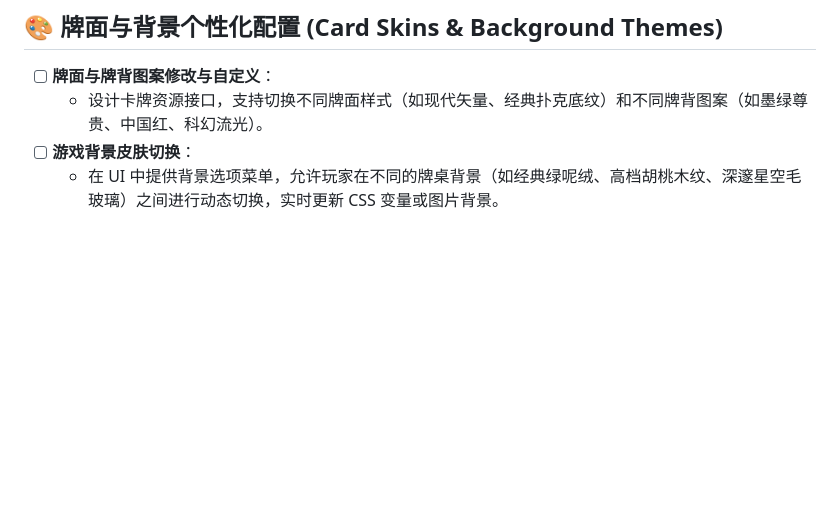
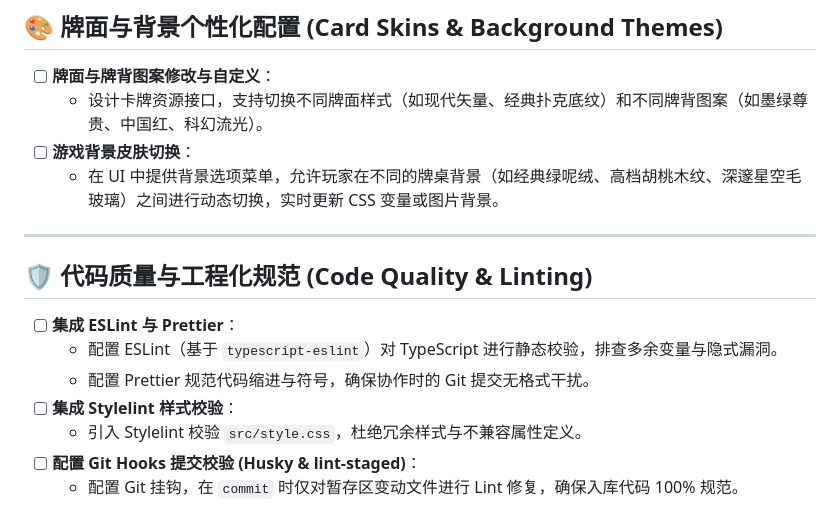
Before and after one commit to knight008848/guandan-master, a Markdown page: docs/task.md, the part around the change. GitHub-like rendering; blank space fills up the shorter version.

Commit message:
docs: add code quality and linting configuration to task list

```diff
--- a/docs/task.md
+++ b/docs/task.md
@@ -49,3 +49,14 @@
   - 设计卡牌资源接口，支持切换不同牌面样式（如现代矢量、经典扑克底纹）和不同牌背图案（如墨绿尊贵、中国红、科幻流光）。
 - [ ] **游戏背景皮肤切换**：
   - 在 UI 中提供背景选项菜单，允许玩家在不同的牌桌背景（如经典绿呢绒、高档胡桃木纹、深邃星空毛玻璃）之间进行动态切换，实时更新 CSS 变量或图片背景。
+
+---
+
+## 🛡 代码质量与工程化规范 (Code Quality & Linting)
+- [ ] **集成 ESLint 与 Prettier**：
+  - 配置 ESLint（基于 `typescript-eslint`）对 TypeScript 进行静态校验，排查多余变量与隐式漏洞。
+  - 配置 Prettier 规范代码缩进与符号，确保协作时的 Git 提交无格式干扰。
+- [ ] **集成 Stylelint 样式校验**：
+  - 引入 Stylelint 校验 `src/style.css`，杜绝冗余样式与不兼容属性定义。
+- [ ] **配置 Git Hooks 提交校验 (Husky & lint-staged)**：
+  - 配置 Git 挂钩，在 `commit` 时仅对暂存区变动文件进行 Lint 修复，确保入库代码 100% 规范。
```
